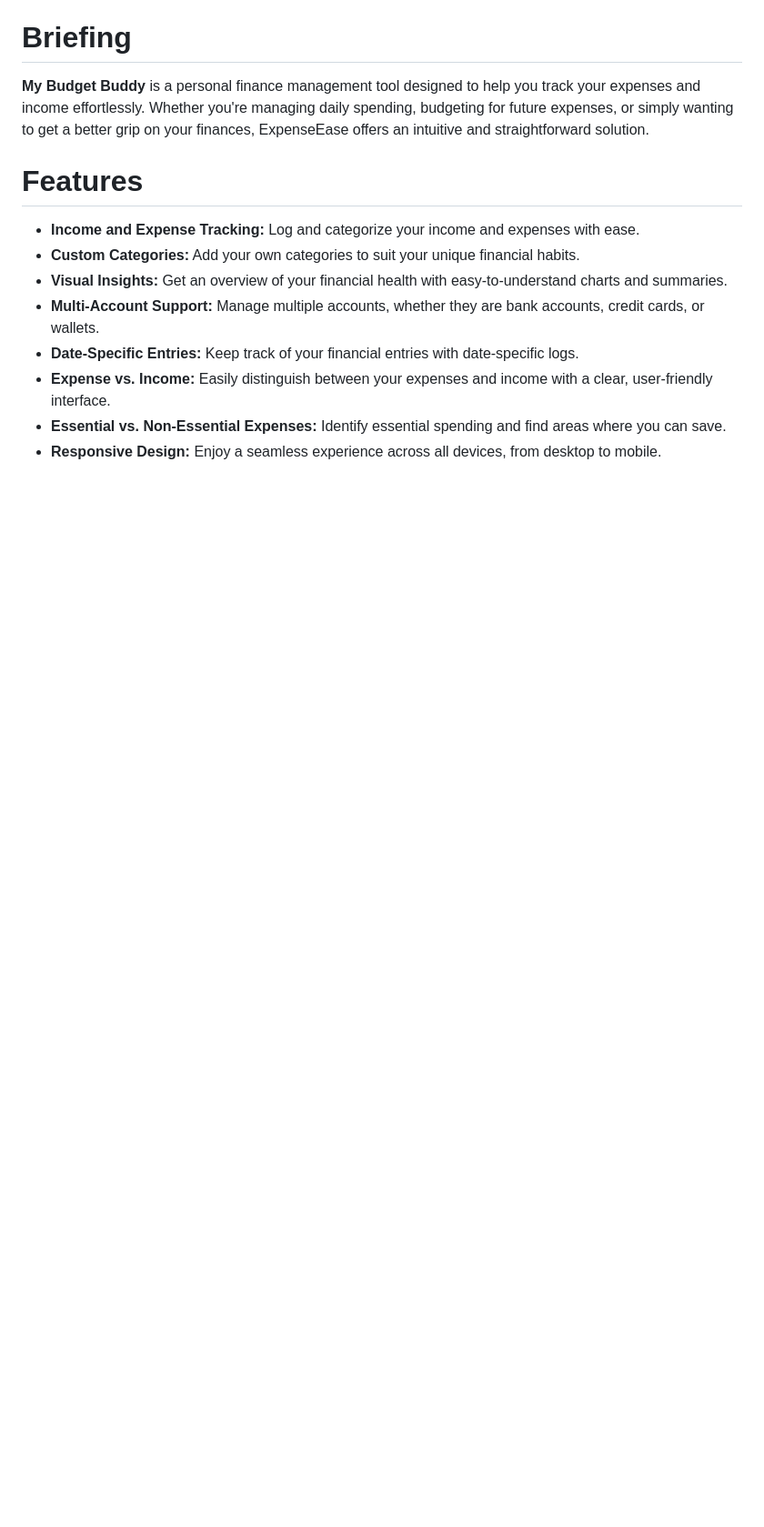
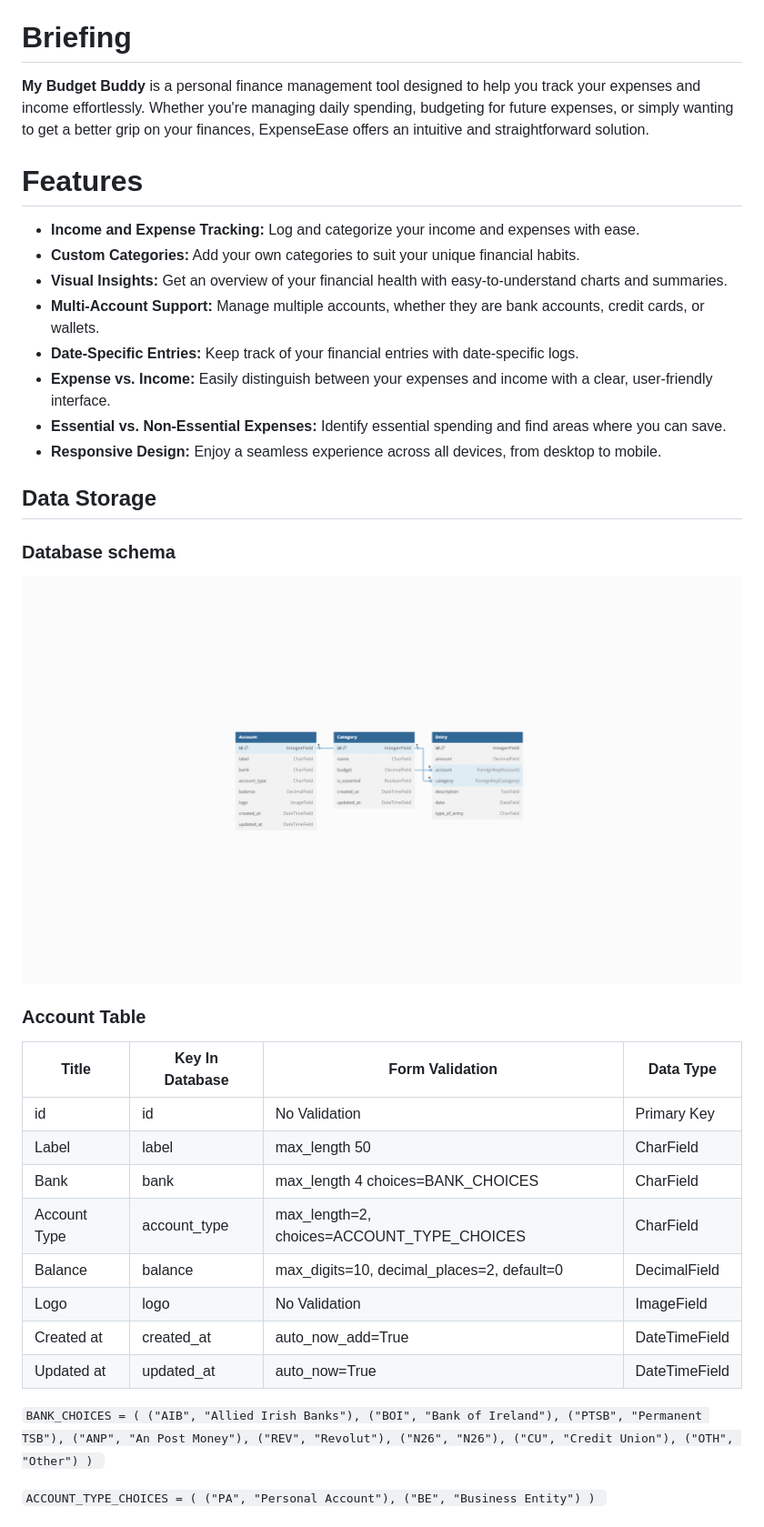
Before and after one commit to emidiovaleretto/my-budget-buddy, a Markdown page: README.md, the part around the change printed below. Shown: that part at 91% size. Drawn GitHub-style; pictures changed too: readme-files/db_schema.png (added); blank space fills up the shorter version.

Commit message:
docs: update Database schema

```diff
--- a/README.md
+++ b/README.md
@@ -30,3 +35,43 @@
 - **Expense vs. Income:** Easily distinguish between your expenses and income with a clear, user-friendly interface.
 - **Essential vs. Non-Essential Expenses:** Identify essential spending and find areas where you can save.
 - **Responsive Design:** Enjoy a seamless experience across all devices, from desktop to mobile.
+
+## Data Storage
+
+### Database schema
+
+<img src="./readme-files/db_schema.png">
+
+
+### Account Table
+
+| Title        | Key In Database | Form Validation                            | Data Type     |
+| ------------ | --------------- | ------------------------------------------ | ------------- |
+| id           | id              | No Validation                              | Primary Key   |
+| Label        | label           | max_length 50                              | CharField     |
+| Bank         | bank            | max_length 4 choices=BANK_CHOICES          | CharField     |
+| Account Type | account_type    | max_length=2, choices=ACCOUNT_TYPE_CHOICES | CharField     |
+| Balance      | balance         | max_digits=10, decimal_places=2, default=0 | DecimalField  |
+| Logo         | logo            | No Validation                              | ImageField    |
+| Created at   | created_at      | auto_now_add=True                          | DateTimeField |
+| Updated at   | updated_at      | auto_now=True                              | DateTimeField |
+
+
+`BANK_CHOICES = (
+    ("AIB", "Allied Irish Banks"),
+    ("BOI", "Bank of Ireland"),
+    ("PTSB", "Permanent TSB"),
+    ("ANP", "An Post Money"),
+    ("REV", "Revolut"),
+    ("N26", "N26"),
+    ("CU", "Credit Union"),
+    ("OTH", "Other")
+)
+`
+
+`ACCOUNT_TYPE_CHOICES = (
+    ("PA", "Personal Account"),
+    ("BE", "Business Entity")
+)
+`
+
```
Also changed, not shown: other parts of README.md (+37 -0 lines).
